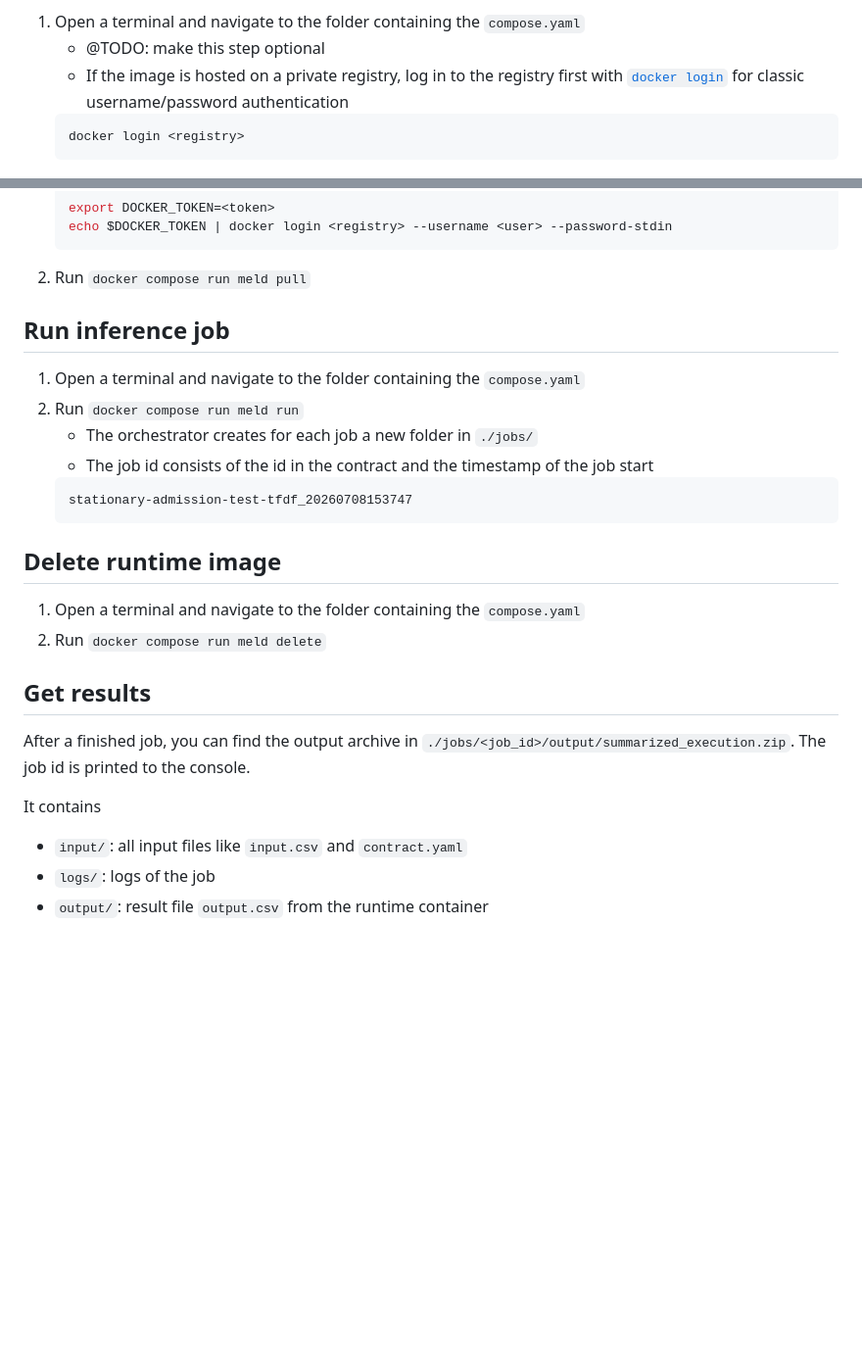
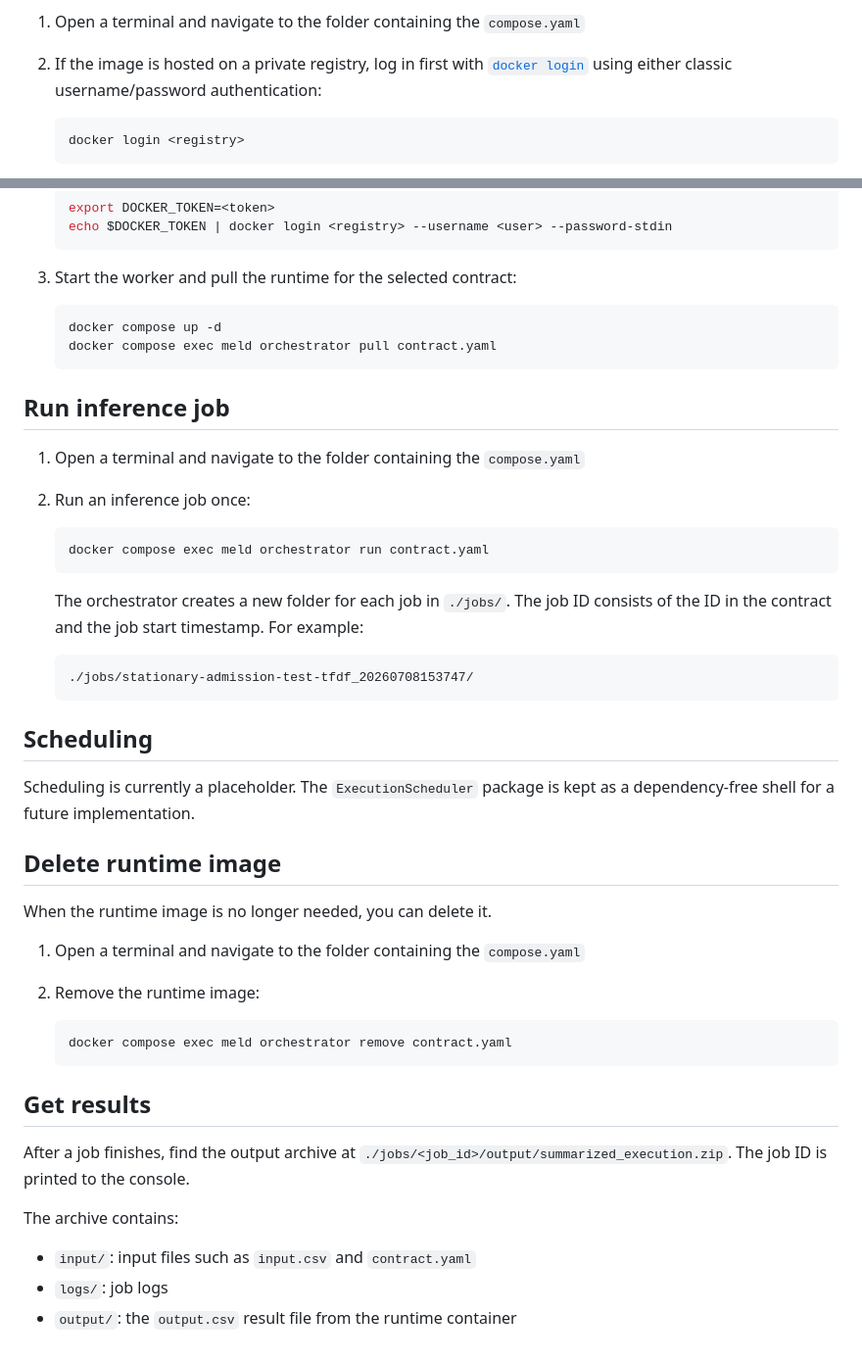
Before and after one commit to aktin/MELD, a Markdown page: README.md, 2 parts joined by grey strips. Shown at 98% size. GitHub-like rendering; blank space fills up the shorter version.

````diff
--- a/README.md
+++ b/README.md
@@ -62,8 +96,7 @@ Before the first inference execution, the inference runtime image must be pulled
 
 1. Open a terminal and navigate to the folder containing the `compose.yaml`
-   * @TODO: make this step optional
-    * If the image is hosted on a private registry, log in to the registry first with [
-      `docker login`](https://docs.docker.com/reference/cli/docker/login/) for classic username/password authentication
+2. If the image is hosted on a private registry, log in first with [`docker login`](https://docs.docker.com/reference/cli/docker/login/) using either classic username/password authentication:
+
    ```bash
    docker login <registry>
    ```
@@ -72,30 +107,52 @@ Before the first inference execution, the inference runtime image must be pulled
    export DOCKER_TOKEN=<token>
    echo $DOCKER_TOKEN | docker login <registry> --username <user> --password-stdin
    ```
-2. Run `docker compose run meld pull`
+
+3. Start the worker and pull the runtime for the selected contract:
+
+   ```bash
+   docker compose up -d
+   docker compose exec meld orchestrator pull contract.yaml
+   ```
 
 ## Run inference job
 
 1. Open a terminal and navigate to the folder containing the `compose.yaml`
-2. Run `docker compose run meld run`
-    * The orchestrator creates for each job a new folder in `./jobs/`
-    * The job id consists of the id in the contract and the timestamp of the job start
+2. Run an inference job once:
+
+   ```bash
+   docker compose exec meld orchestrator run contract.yaml
+   ```
+
+   The orchestrator creates a new folder for each job in `./jobs/`. The job ID consists of the ID in the contract and the job start timestamp. For example:
+
    ```text
-   stationary-admission-test-tfdf_20260708153747
+   ./jobs/stationary-admission-test-tfdf_20260708153747/
    ```
+
+## Scheduling
+
+Scheduling is currently a placeholder. The `ExecutionScheduler` package is
+kept as a dependency-free shell for a future implementation.
 
 ## Delete runtime image
 
+When the runtime image is no longer needed, you can delete it.
+
 1. Open a terminal and navigate to the folder containing the `compose.yaml`
-2. Run `docker compose run meld delete`
+2. Remove the runtime image:
+
+   ```bash
+   docker compose exec meld orchestrator remove contract.yaml
+   ```
 
 ## Get results
 
-After a finished job, you can find the output archive in
-`./jobs/<job_id>/output/summarized_execution.zip`. The job id is printed to the console.
+After a job finishes, find the output archive at
+`./jobs/<job_id>/output/summarized_execution.zip`. The job ID is printed to the console.
 
-It contains
+The archive contains:
 
-* `input/`: all input files like `input.csv` and `contract.yaml`
-* `logs/`: logs of the job
-* `output/`: result file `output.csv` from the runtime container
+* `input/`: input files such as `input.csv` and `contract.yaml`
+* `logs/`: job logs
+* `output/`: the `output.csv` result file from the runtime container
````
Also changed, not shown: other parts of README.md (+63 -27 lines), README_de.md (added, +345 -0 lines).
